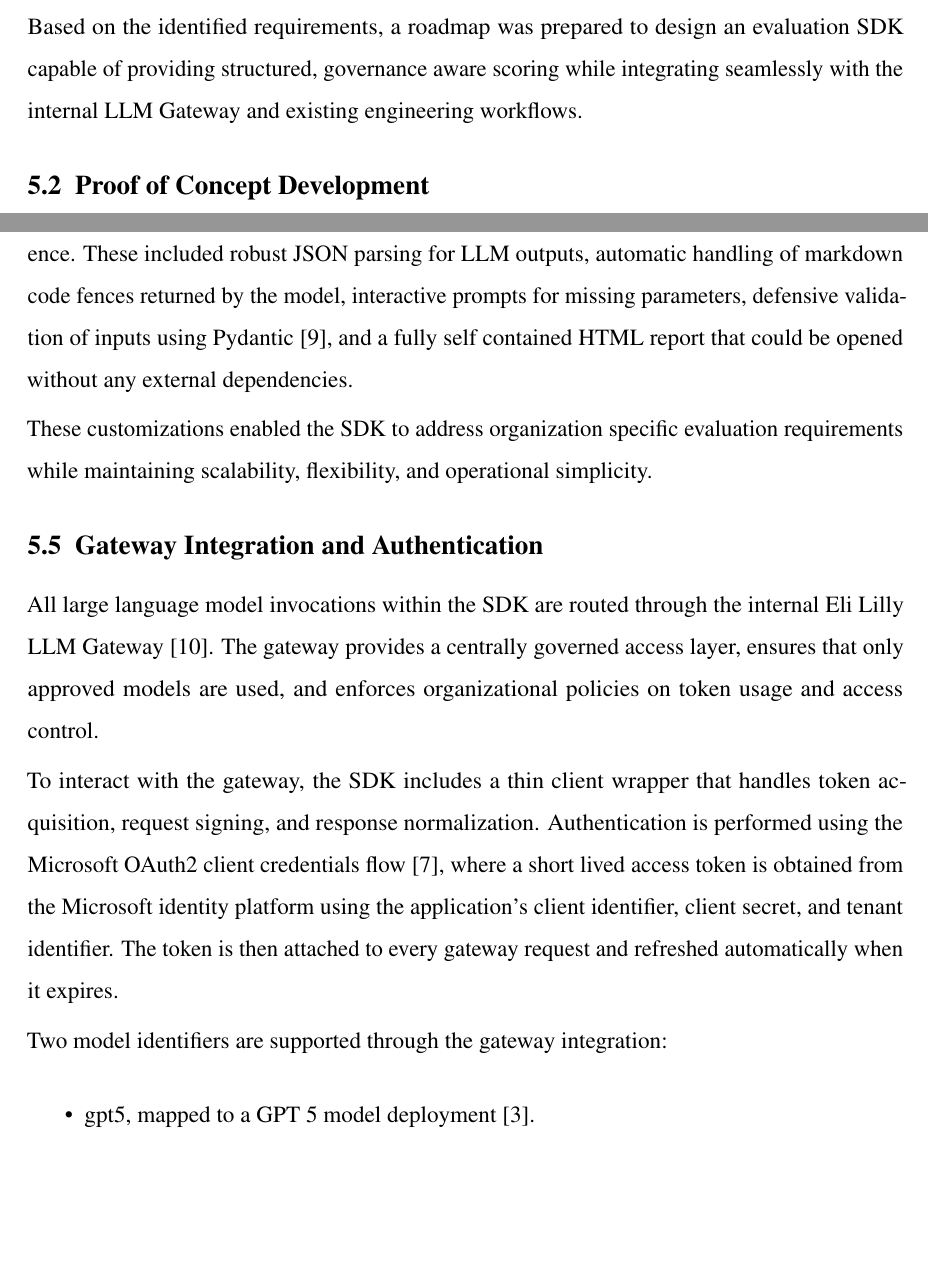
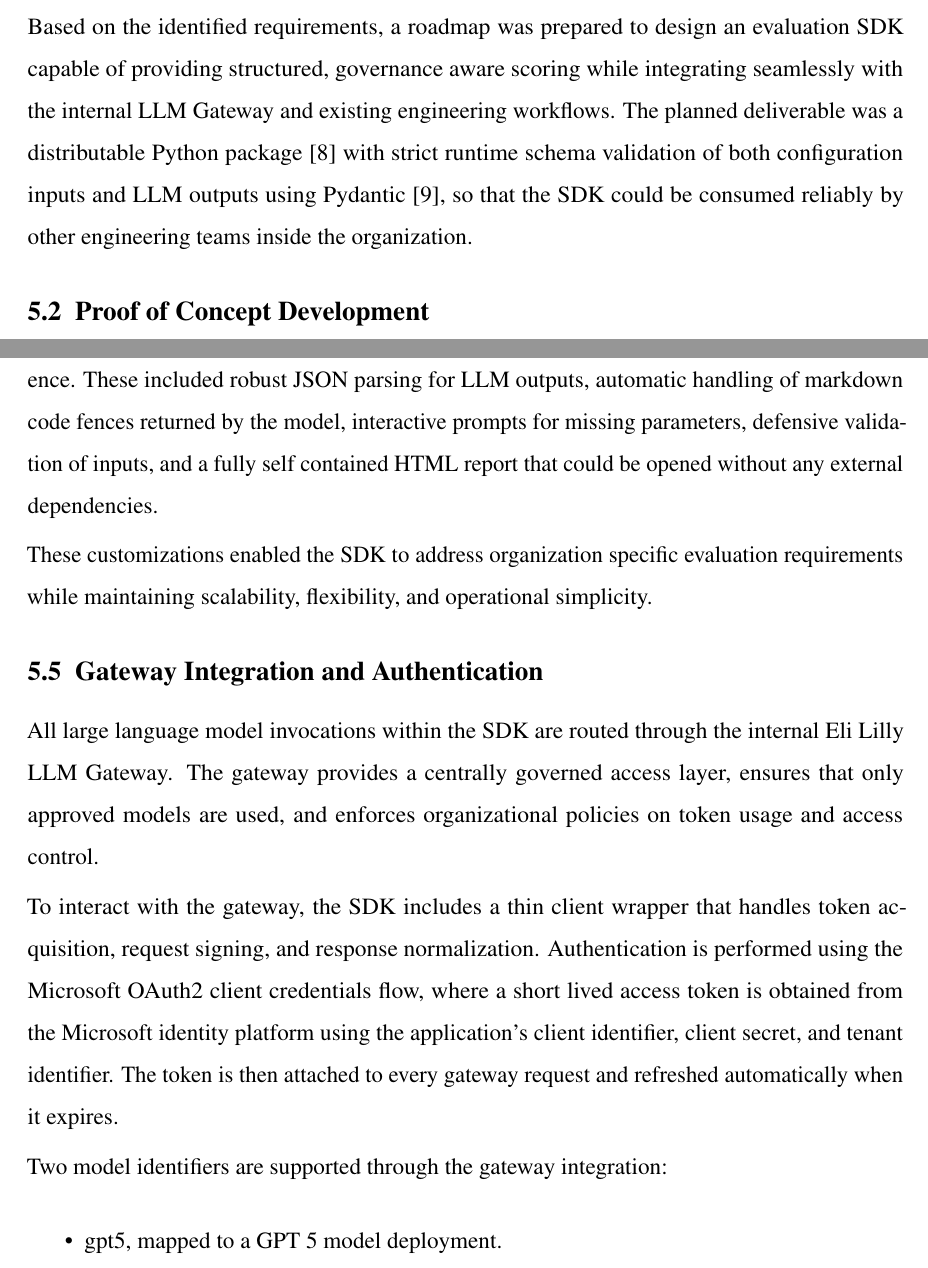
Before and after one commit to Arnavsmayan/final_report, a LaTeX thesis (main.tex): two parts of pages 19 and 24 of 46, joined at a grey line, cut so that both start at the same text, the shorter picture padded with empty space. Compiled offline with pdfLaTeX.

Commit message:
Concentrate all inline citations in the initial chapters (Company Profile, Background, Objectives, Requirement Analysis)

```diff
--- a/main.tex
+++ b/main.tex
@@ -559,7 +559,7 @@ This chapter describes the approach followed to achieve the objectives of the pr
 
 The project commenced with discussions involving applied AI engineers, platform teams, and stakeholders to identify gaps in existing evaluation tooling and operational challenges encountered while assessing agentic outputs. Multiple categories of agentic workflows were considered, including document summarization, structured information extraction, code generation, and chatbot question answering.
 
-Based on the identified requirements, a roadmap was prepared to design an evaluation SDK capable of providing structured, governance aware scoring while integrating seamlessly with the internal LLM Gateway and existing engineering workflows.
+Based on the identified requirements, a roadmap was prepared to design an evaluation SDK capable of providing structured, governance aware scoring while integrating seamlessly with the internal LLM Gateway and existing engineering workflows. The planned deliverable was a distributable Python package~\cite{pypa} with strict runtime schema validation of both configuration inputs and LLM outputs using Pydantic~\cite{pydantic}, so that the SDK could be consumed reliably by other engineering teams inside the organization.
 
 \section{Proof of Concept Development}
 
@@ -679,19 +679,19 @@ One of the key design decisions involved using LangGraph~\cite{langgraph} instea
 
-Several custom mechanisms were also implemented to improve reliability and developer experience. These included robust JSON parsing for LLM outputs, automatic handling of markdown code fences returned by the model, interactive prompts for missing parameters, defensive validation of inputs using Pydantic~\cite{pydantic}, and a fully self contained HTML report that could be opened without any external dependencies.
+Several custom mechanisms were also implemented to improve reliability and developer experience. These included robust JSON parsing for LLM outputs, automatic handling of markdown code fences returned by the model, interactive prompts for missing parameters, defensive validation of inputs, and a fully self contained HTML report that could be opened without any external dependencies.
 
 These customizations enabled the SDK to address organization specific evaluation requirements while maintaining scalability, flexibility, and operational simplicity.
 
 \section{Gateway Integration and Authentication}
 
-All large language model invocations within the SDK are routed through the internal Eli Lilly LLM Gateway~\cite{lillygw}. The gateway provides a centrally governed access layer, ensures that only approved models are used, and enforces organizational policies on token usage and access control.
+All large language model invocations within the SDK are routed through the internal Eli Lilly LLM Gateway. The gateway provides a centrally governed access layer, ensures that only approved models are used, and enforces organizational policies on token usage and access control.
 
-To interact with the gateway, the SDK includes a thin client wrapper that handles token acquisition, request signing, and response normalization. Authentication is performed using the Microsoft OAuth2 client credentials flow~\cite{msoauth2}, where a short lived access token is obtained from the Microsoft identity platform using the application's client identifier, client secret, and tenant identifier. The token is then attached to every gateway request and refreshed automatically when it expires.
+To interact with the gateway, the SDK includes a thin client wrapper that handles token acquisition, request signing, and response normalization. Authentication is performed using the Microsoft OAuth2 client credentials flow, where a short lived access token is obtained from the Microsoft identity platform using the application's client identifier, client secret, and tenant identifier. The token is then attached to every gateway request and refreshed automatically when it expires.
 
 Two model identifiers are supported through the gateway integration:
 
 \begin{itemize}
-    \item gpt5, mapped to a GPT 5 model deployment~\cite{openai}.
-    \item claude, mapped to a Claude Sonnet model deployment~\cite{claude}.
+    \item gpt5, mapped to a GPT 5 model deployment.
+    \item claude, mapped to a Claude Sonnet model deployment.
 \end{itemize}
 
 This abstraction allows the rest of the SDK to interact with any approved model without having to manage authentication, retry behavior, or vendor specific request formats. It also makes it straightforward to extend the SDK to new models in the future as additional deployments become available through the gateway.
```
Also changed, not shown: main.tex (8 more changed lines).
